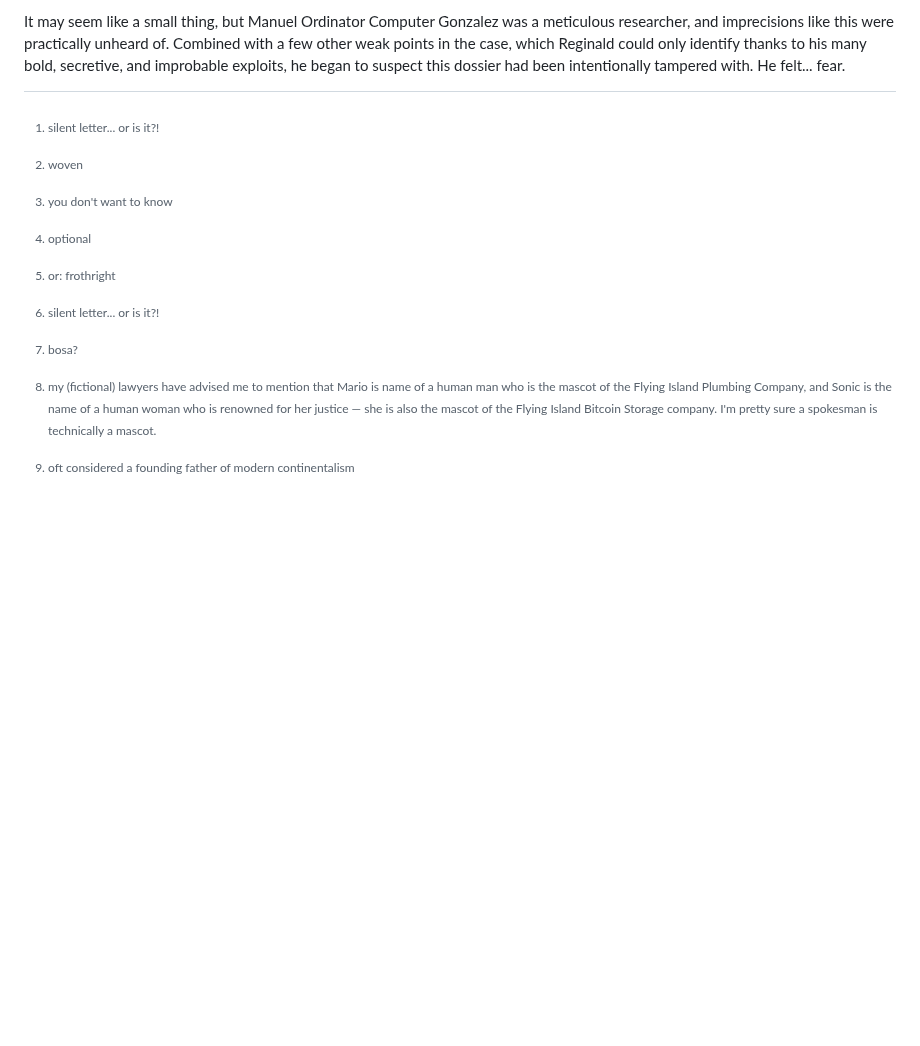
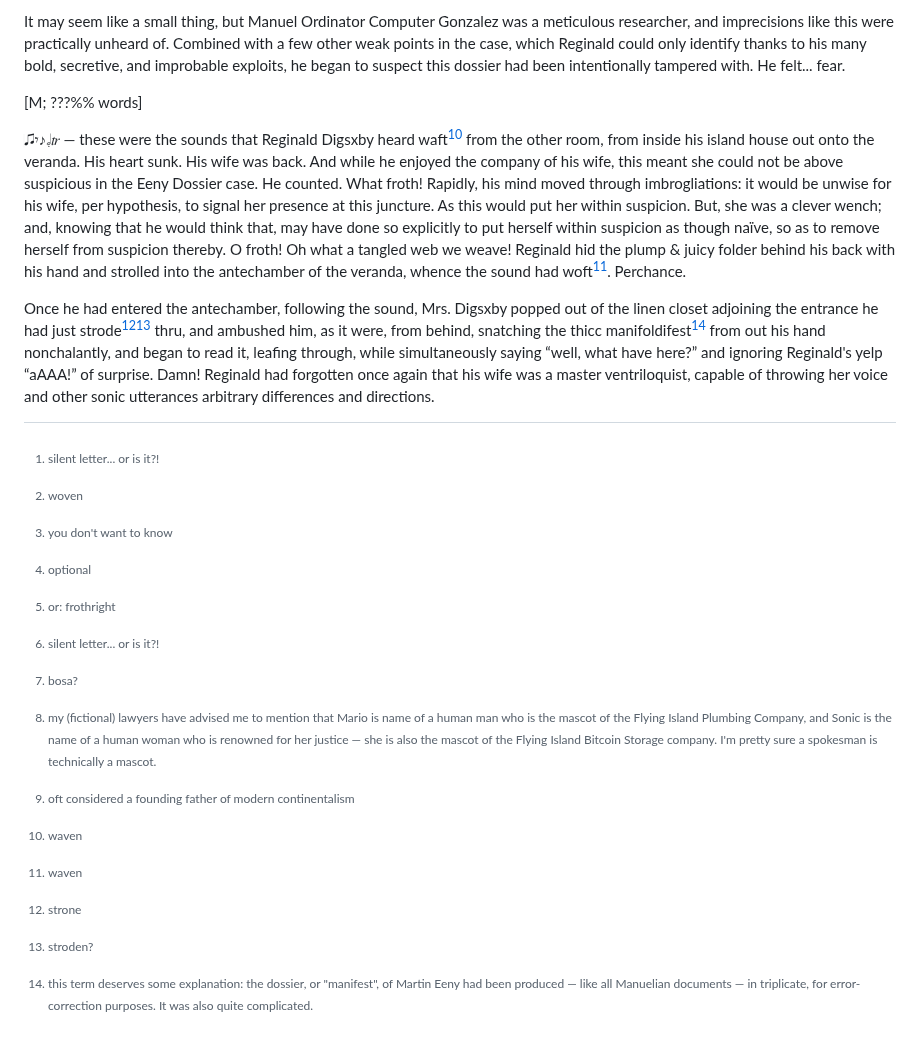
Before and after one commit to johnhyde/island, a Markdown page: prologue.md, the part around one of its changes. Drawn GitHub-style; blank space fills up the shorter version.

Commit message:
some paragraphs & un'correct' previous footnote placement

```diff
--- a/prologue.md
+++ b/prologue.md
@@ -38,3 +38,14 @@ He tried to remember if he'd heard anything about Squiggle since then, seen any
 It may seem like a small thing, but Manuel Ordinator Computer Gonzalez was a meticulous researcher, and imprecisions like this were practically unheard of. Combined with a few other weak points in the case, which Reginald could only identify thanks to his many bold, secretive, and improbable exploits, he began to suspect this dossier had been intentionally tampered with. He felt... fear.
 
 [^lars]: oft considered a founding father of modern continentalism
+
+[M; ???%% words]
+
+♩🎜𝄾♪𝅗𝅥𝅼𝆖 — these were the sounds that Reginald Digsxby heard waft[^waven] from the other room, from inside his island house out onto the veranda. His heart sunk. His wife was back. And while he enjoyed the company of his wife, this meant she could not be above suspicious in the Eeny Dossier case. He counted. What froth! Rapidly, his mind moved through imbrogliations: it would be unwise for his wife, per hypothesis, to signal her presence at this juncture. As this would put her within suspicion. But, she was a clever wench; and, knowing that he would think that, may have done so explicitly to put herself within suspicion as though naïve, so as to remove herself from suspicion thereby. O froth! Oh what a tangled web we weave! Reginald hid the plump & juicy folder behind his back with his hand and strolled into the antechamber of the veranda, whence the sound had woft[^waven]. Perchance.
+
+Once he had entered the antechamber, following the sound, Mrs. Digsxby popped out of the linen closet adjoining the entrance he had just strode[^strone][^stroden] thru, and ambushed him, as it were, from behind, snatching the thicc manifoldifest[^manifoldifest] from out his hand nonchalantly, and began to read it, leafing through, while simultaneously saying “well, what have here?” and ignoring Reginald's yelp “aAAA!” of surprise. Damn! Reginald had forgotten once again that his wife was a master ventriloquist, capable of throwing her voice and other sonic utterances arbitrary differences and directions.
+
+[^waven]: waven
+[^strone]: strone
+[^stroden]: stroden?
+[^manifoldifest]: this term deserves some explanation: the dossier, or "manifest", of Martin Eeny had been produced — like all Manuelian documents — in triplicate, for error-correction purposes. It was also quite complicated.
```
Also changed, not shown: other parts of prologue.md (+1 -1 lines).
